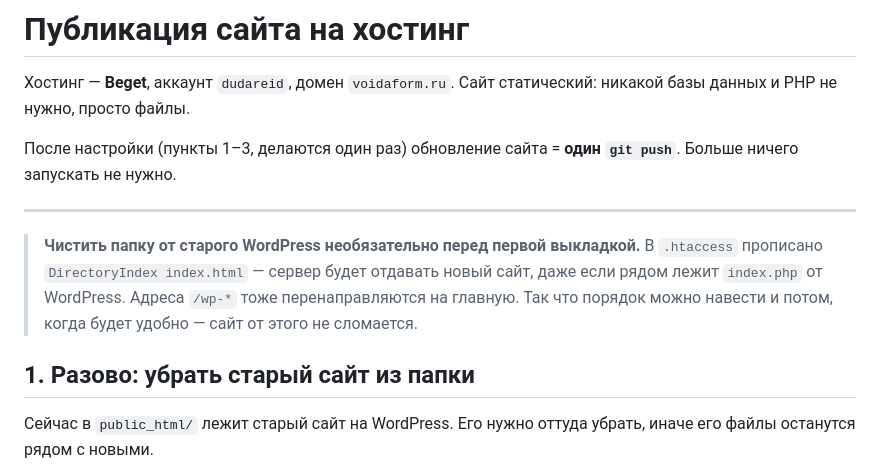
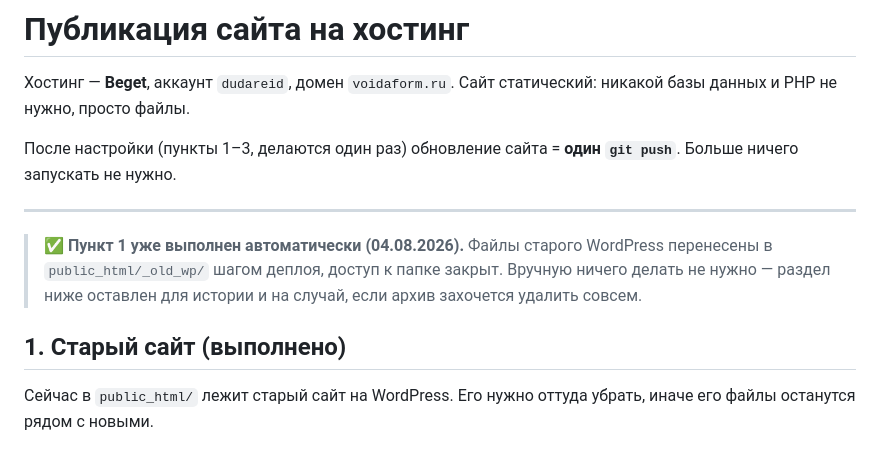
Before and after one commit to adriaaante/voidaform.ru, a Markdown page: DEPLOY.md, the part around the change. GitHub-like rendering.

```diff
--- a/DEPLOY.md
+++ b/DEPLOY.md
@@ -8,13 +8,12 @@
 
 ---
 
-> **Чистить папку от старого WordPress необязательно перед первой выкладкой.**
-> В `.htaccess` прописано `DirectoryIndex index.html` — сервер будет отдавать
-> новый сайт, даже если рядом лежит `index.php` от WordPress. Адреса `/wp-*`
-> тоже перенаправляются на главную. Так что порядок можно навести и потом,
-> когда будет удобно — сайт от этого не сломается.
+> ✅ **Пункт 1 уже выполнен автоматически (04.08.2026).** Файлы старого
+> WordPress перенесены в `public_html/_old_wp/` шагом деплоя, доступ к папке
+> закрыт. Вручную ничего делать не нужно — раздел ниже оставлен для истории
+> и на случай, если архив захочется удалить совсем.
 
-## 1. Разово: убрать старый сайт из папки
+## 1. Старый сайт (выполнено)
 
 Сейчас в `public_html/` лежит старый сайт на WordPress. Его нужно оттуда
 убрать, иначе его файлы останутся рядом с новыми.
```
Also changed, not shown: CLAUDE.md (+10 -5 lines).
